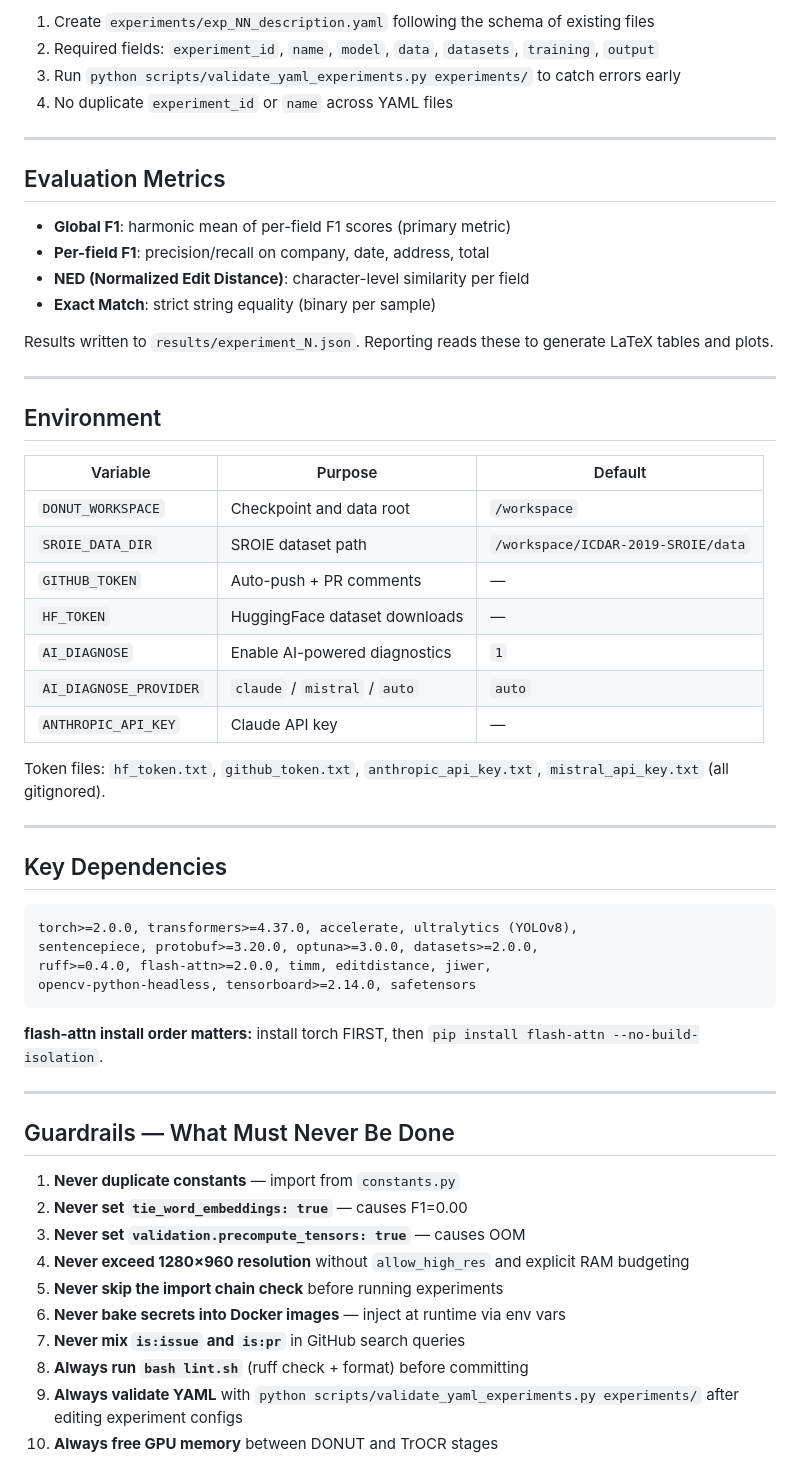
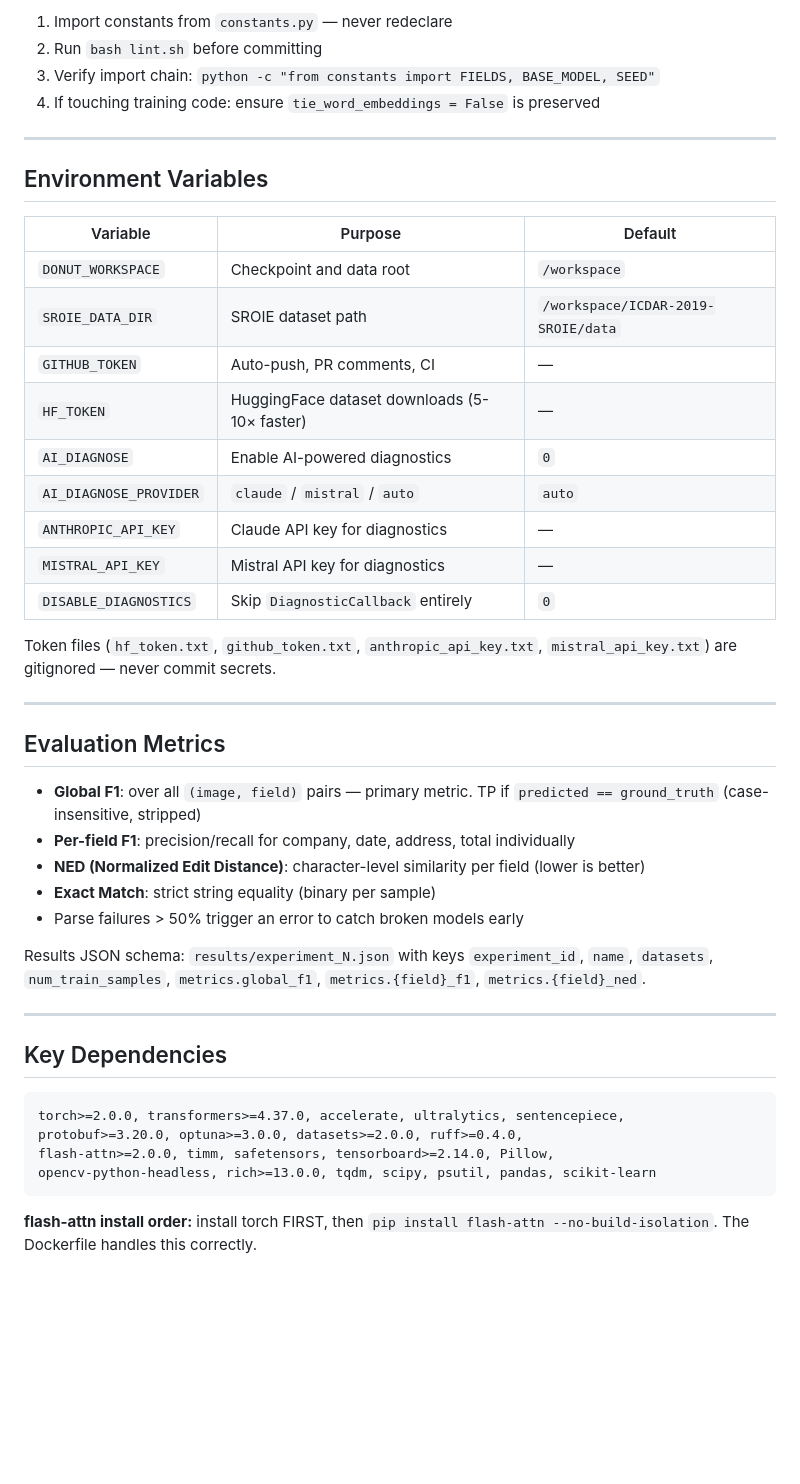
Before and after one commit to aiparallel0/kaggle, a Markdown page: my-agent.agent.md, the part around one of its changes. Rendered like a GitHub page; blank space fills up the shorter version.

````diff
--- a/my-agent.agent.md
+++ b/my-agent.agent.md
@@ -221,60 +226,48 @@ Roughly every 2 PRs, a trivial syntax or compatibility issue breaks the CLI. The
 
-1. Create `experiments/exp_NN_description.yaml` following the schema of existing files
-2. Required fields: `experiment_id`, `name`, `model`, `data`, `datasets`, `training`, `output`
-3. Run `python scripts/validate_yaml_experiments.py experiments/` to catch errors early
-4. No duplicate `experiment_id` or `name` across YAML files
+1. Import constants from `constants.py` — never redeclare
+2. Run `bash lint.sh` before committing
+3. Verify import chain: `python -c "from constants import FIELDS, BASE_MODEL, SEED"`
+4. If touching training code: ensure `tie_word_embeddings = False` is preserved
+
+---
+
+## Environment Variables
+
+| Variable | Purpose | Default |
+|---|---|---|
+| `DONUT_WORKSPACE` | Checkpoint and data root | `/workspace` |
+| `SROIE_DATA_DIR` | SROIE dataset path | `/workspace/ICDAR-2019-SROIE/data` |
+| `GITHUB_TOKEN` | Auto-push, PR comments, CI | — |
+| `HF_TOKEN` | HuggingFace dataset downloads (5-10× faster) | — |
+| `AI_DIAGNOSE` | Enable AI-powered diagnostics | `0` |
+| `AI_DIAGNOSE_PROVIDER` | `claude` / `mistral` / `auto` | `auto` |
+| `ANTHROPIC_API_KEY` | Claude API key for diagnostics | — |
+| `MISTRAL_API_KEY` | Mistral API key for diagnostics | — |
+| `DISABLE_DIAGNOSTICS` | Skip `DiagnosticCallback` entirely | `0` |
+
+Token files (`hf_token.txt`, `github_token.txt`, `anthropic_api_key.txt`, `mistral_api_key.txt`) are gitignored — never commit secrets.
 
 ---
 
 ## Evaluation Metrics
 
-- **Global F1**: harmonic mean of per-field F1 scores (primary metric)
-- **Per-field F1**: precision/recall on company, date, address, total
-- **NED (Normalized Edit Distance)**: character-level similarity per field
+- **Global F1**: over all `(image, field)` pairs — primary metric. TP if `predicted == ground_truth` (case-insensitive, stripped)
+- **Per-field F1**: precision/recall for company, date, address, total individually
+- **NED (Normalized Edit Distance)**: character-level similarity per field (lower is better)
 - **Exact Match**: strict string equality (binary per sample)
+- Parse failures > 50% trigger an error to catch broken models early
 
-Results written to `results/experiment_N.json`. Reporting reads these to generate LaTeX tables and plots.
-
----
-
-## Environment
-
-| Variable | Purpose | Default |
-|----------|---------|---------|
-| `DONUT_WORKSPACE` | Checkpoint and data root | `/workspace` |
-| `SROIE_DATA_DIR` | SROIE dataset path | `/workspace/ICDAR-2019-SROIE/data` |
-| `GITHUB_TOKEN` | Auto-push + PR comments | — |
-| `HF_TOKEN` | HuggingFace dataset downloads | — |
-| `AI_DIAGNOSE` | Enable AI-powered diagnostics | `1` |
-| `AI_DIAGNOSE_PROVIDER` | `claude` / `mistral` / `auto` | `auto` |
-| `ANTHROPIC_API_KEY` | Claude API key | — |
-
-Token files: `hf_token.txt`, `github_token.txt`, `anthropic_api_key.txt`, `mistral_api_key.txt` (all gitignored).
+Results JSON schema: `results/experiment_N.json` with keys `experiment_id`, `name`, `datasets`, `num_train_samples`, `metrics.global_f1`, `metrics.{field}_f1`, `metrics.{field}_ned`.
 
 ---
 
 ## Key Dependencies
 
 ```
-torch>=2.0.0, transformers>=4.37.0, accelerate, ultralytics (YOLOv8),
-sentencepiece, protobuf>=3.20.0, optuna>=3.0.0, datasets>=2.0.0,
-ruff>=0.4.0, flash-attn>=2.0.0, timm, editdistance, jiwer,
-opencv-python-headless, tensorboard>=2.14.0, safetensors
+torch>=2.0.0, transformers>=4.37.0, accelerate, ultralytics, sentencepiece,
+protobuf>=3.20.0, optuna>=3.0.0, datasets>=2.0.0, ruff>=0.4.0,
+flash-attn>=2.0.0, timm, safetensors, tensorboard>=2.14.0, Pillow,
+opencv-python-headless, rich>=13.0.0, tqdm, scipy, psutil, pandas, scikit-learn
 ```
 
-**flash-attn install order matters:** install torch FIRST, then `pip install flash-attn --no-build-isolation`.
-
----
-
-## Guardrails — What Must Never Be Done
-
-1. **Never duplicate constants** — import from `constants.py`
-2. **Never set `tie_word_embeddings: true`** — causes F1=0.00
-3. **Never set `validation.precompute_tensors: true`** — causes OOM
-4. **Never exceed 1280×960 resolution** without `allow_high_res` and explicit RAM budgeting
-5. **Never skip the import chain check** before running experiments
-6. **Never bake secrets into Docker images** — inject at runtime via env vars
-7. **Never mix `is:issue` and `is:pr`** in GitHub search queries
-8. **Always run `bash lint.sh`** (ruff check + format) before committing
-9. **Always validate YAML** with `python scripts/validate_yaml_experiments.py experiments/` after editing experiment configs
-10. **Always free GPU memory** between DONUT and TrOCR stages
+**flash-attn install order:** install torch FIRST, then `pip install flash-attn --no-build-isolation`. The Dockerfile handles this correctly.
````
Also changed, not shown: other parts of my-agent.agent.md (+124 -119 lines).
